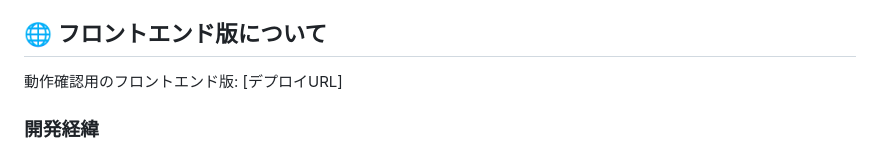
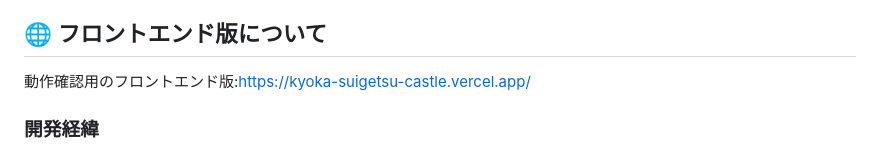
Before and after one commit to neotyaso/kyokasui-castle, a Markdown page: README.md, the part around the change. GitHub-like rendering.

```diff
--- a/README.md
+++ b/README.md
@@ -3,7 +3,7 @@
 水墨画風デザインで統一したwebサイト。実際に一般ユーザーが体験することも管理者が投稿したお知らせを一般ユーザーが閲覧できるwebアプリケーションです。
 
 ## 🌐 フロントエンド版について
-動作確認用のフロントエンド版: [デプロイURL]
+動作確認用のフロントエンド版:https://kyoka-suigetsu-castle.vercel.app/
 
 ### 開発経緯
 最初はフロントエンドのみで作成し、とりあえず動くものを公開しました。
```
